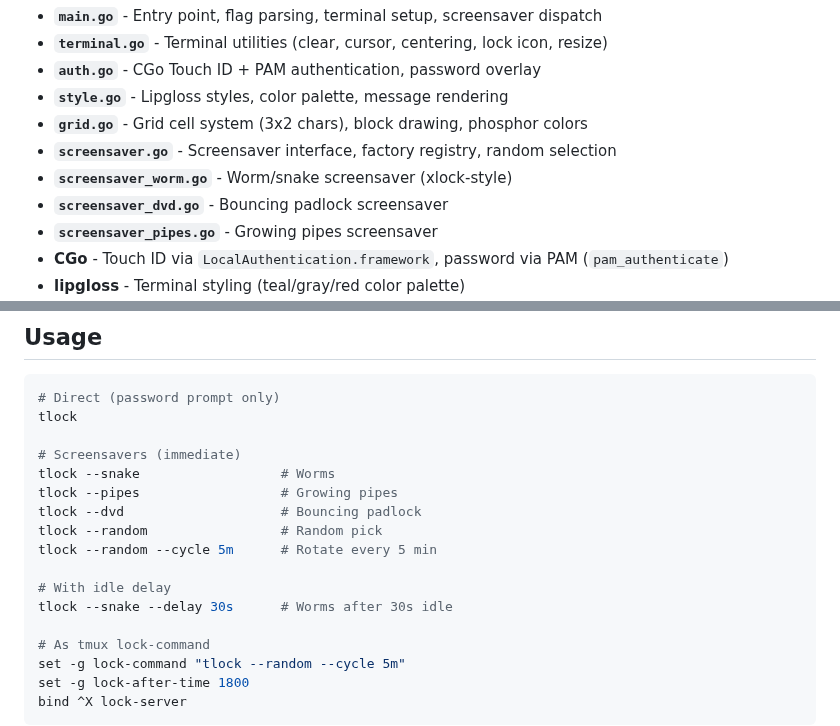
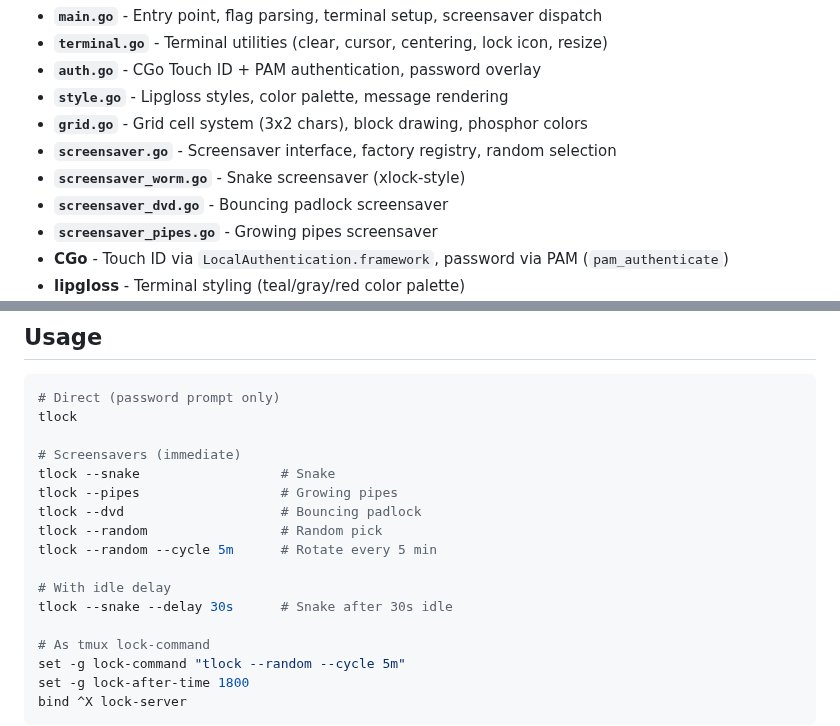
Before and after one commit to retr0h/tlock, a Markdown page: CLAUDE.md, 2 parts joined by grey strips. Rendered like a GitHub page.

```diff
--- a/CLAUDE.md
+++ b/CLAUDE.md
@@ -16,7 +16,7 @@ Single-binary Go program using CGo for macOS system integration:
 - **`style.go`** - Lipgloss styles, color palette, message rendering
 - **`grid.go`** - Grid cell system (3x2 chars), block drawing, phosphor colors
 - **`screensaver.go`** - Screensaver interface, factory registry, random selection
-- **`screensaver_worm.go`** - Worm/snake screensaver (xlock-style)
+- **`screensaver_worm.go`** - Snake screensaver (xlock-style)
 - **`screensaver_dvd.go`** - Bouncing padlock screensaver
 - **`screensaver_pipes.go`** - Growing pipes screensaver
 - **CGo** - Touch ID via `LocalAuthentication.framework`, password via PAM (`pam_authenticate`)
@@ -48,14 +48,14 @@ go run . --snake       # Run directly (will lock terminal!)
 tlock
 
 # Screensavers (immediate)
-tlock --snake                  # Worms
+tlock --snake                  # Snake
 tlock --pipes                  # Growing pipes
 tlock --dvd                    # Bouncing padlock
 tlock --random                 # Random pick
 tlock --random --cycle 5m      # Rotate every 5 min
 
 # With idle delay
-tlock --snake --delay 30s      # Worms after 30s idle
+tlock --snake --delay 30s      # Snake after 30s idle
 
 # As tmux lock-command
 set -g lock-command "tlock --random --cycle 5m"
```
Also changed, not shown: README.md (+7 -7 lines), asset/dvd.png, asset/snake.png.
